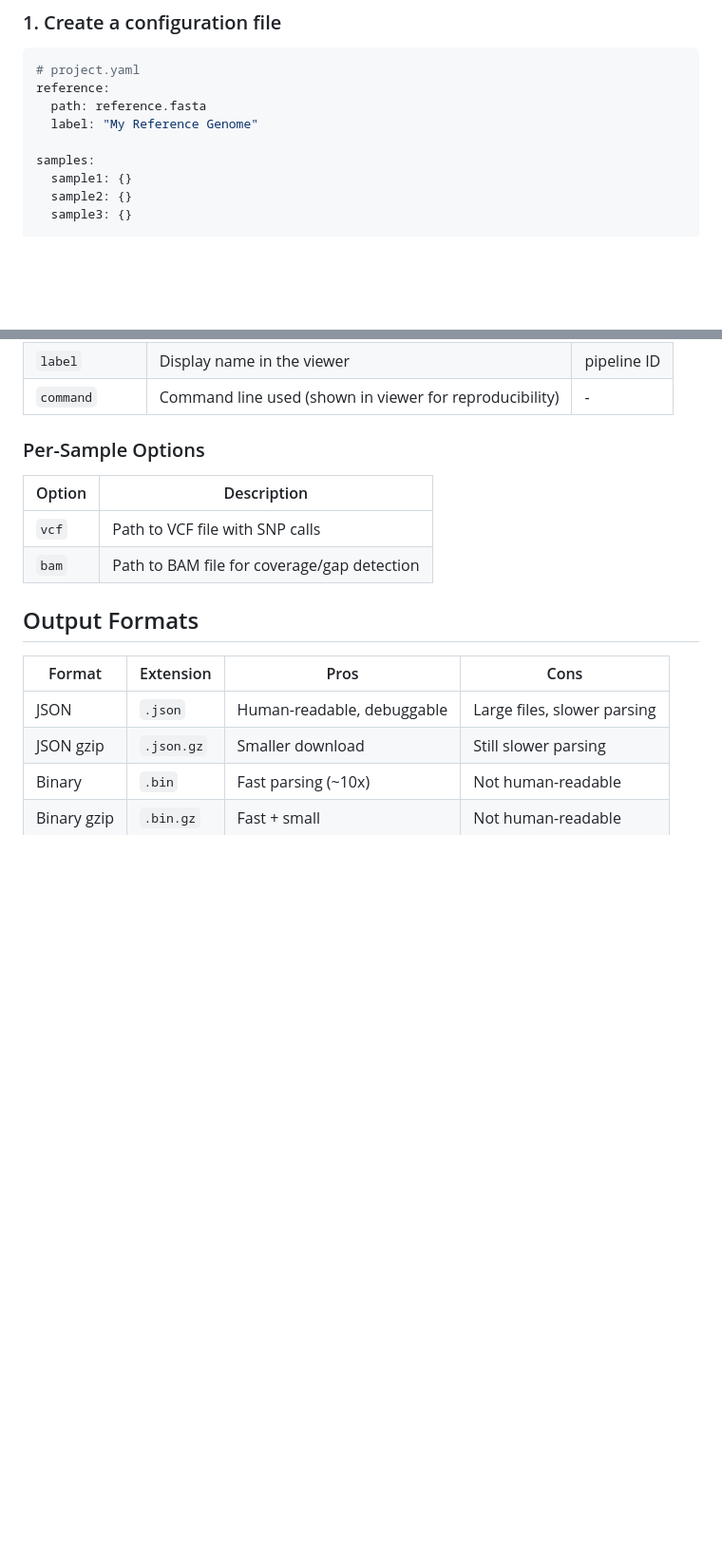
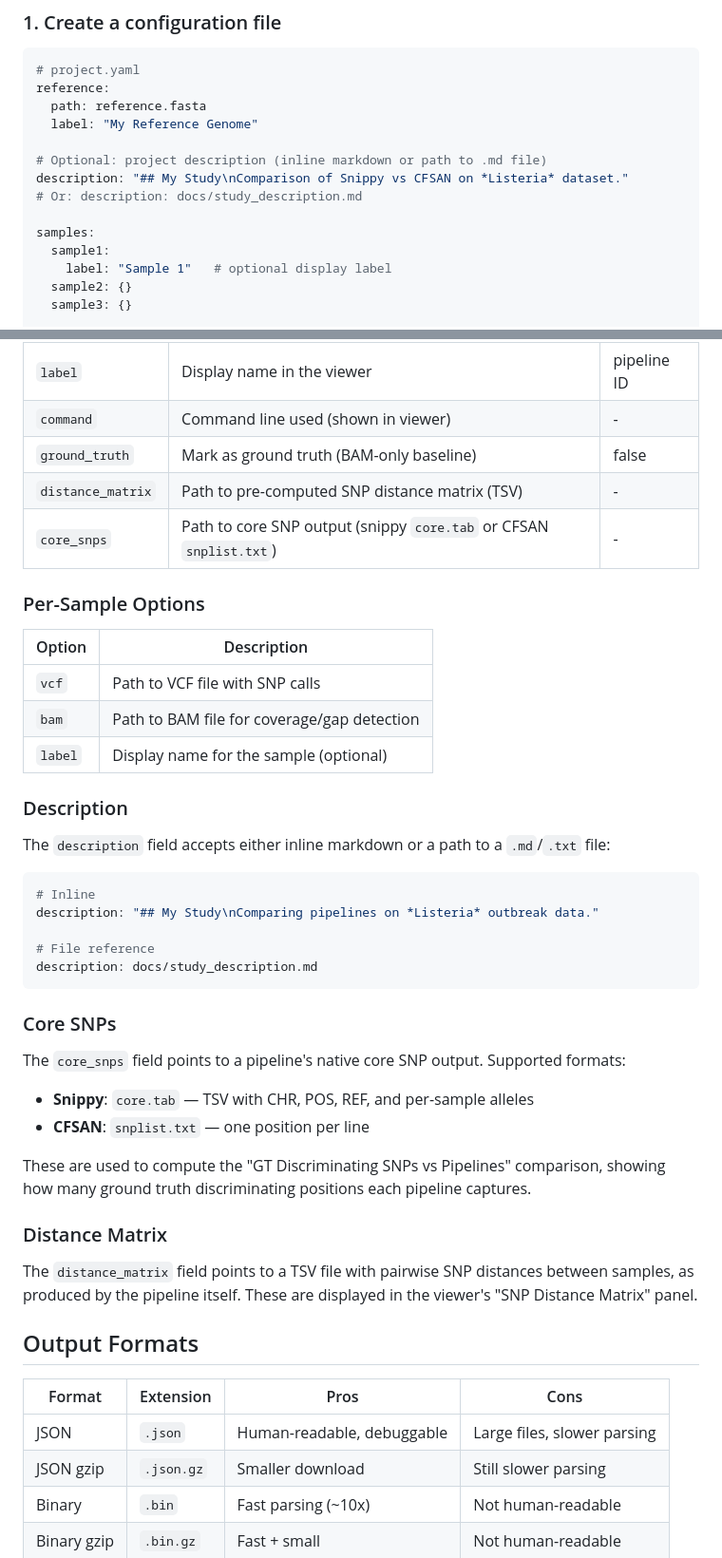
Before and after one commit to genpat-it/coreguard, a Markdown page: README.md, 2 parts joined by grey strips. Shown at 95% size. GitHub-like rendering; blank space fills up the shorter version.

````diff
--- a/README.md
+++ b/README.md
@@ -113,8 +109,13 @@ reference:
   path: reference.fasta
   label: "My Reference Genome"
 
+# Optional: project description (inline markdown or path to .md file)
+description: "## My Study\nComparison of Snippy vs CFSAN on *Listeria* dataset."
+# Or: description: docs/study_description.md
+
 samples:
-  sample1: {}
+  sample1:
+    label: "Sample 1"   # optional display label
   sample2: {}
   sample3: {}
 
@@ -201,5 +207,8 @@ Supported formats: `.json`, `.json.gz`, `.bin`, `.bin.gz`
 | `label` | Display name in the viewer | pipeline ID |
-| `command` | Command line used (shown in viewer for reproducibility) | - |
+| `command` | Command line used (shown in viewer) | - |
+| `ground_truth` | Mark as ground truth (BAM-only baseline) | false |
+| `distance_matrix` | Path to pre-computed SNP distance matrix (TSV) | - |
+| `core_snps` | Path to core SNP output (snippy `core.tab` or CFSAN `snplist.txt`) | - |
 
 ### Per-Sample Options
 
@@ -207,6 +216,32 @@ Supported formats: `.json`, `.json.gz`, `.bin`, `.bin.gz`
 |--------|-------------|
 | `vcf` | Path to VCF file with SNP calls |
 | `bam` | Path to BAM file for coverage/gap detection |
+| `label` | Display name for the sample (optional) |
+
+### Description
+
+The `description` field accepts either inline markdown or a path to a `.md`/`.txt` file:
+
+```yaml
+# Inline
+description: "## My Study\nComparing pipelines on *Listeria* outbreak data."
+
+# File reference
+description: docs/study_description.md
+```
+
+### Core SNPs
+
+The `core_snps` field points to a pipeline's native core SNP output. Supported formats:
+
+- **Snippy**: `core.tab` — TSV with CHR, POS, REF, and per-sample alleles
+- **CFSAN**: `snplist.txt` — one position per line
+
+These are used to compute the "GT Discriminating SNPs vs Pipelines" comparison, showing how many ground truth discriminating positions each pipeline captures.
+
+### Distance Matrix
+
+The `distance_matrix` field points to a TSV file with pairwise SNP distances between samples, as produced by the pipeline itself. These are displayed in the viewer's "SNP Distance Matrix" panel.
 
 ## Output Formats
 
````
Also changed, not shown: other parts of README.md (+24 -23 lines).
